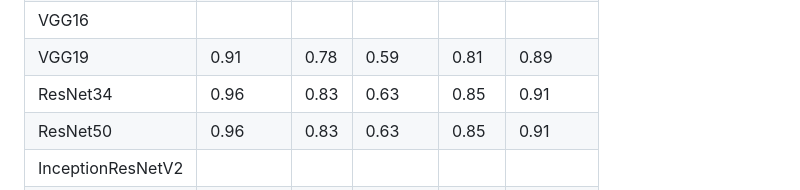
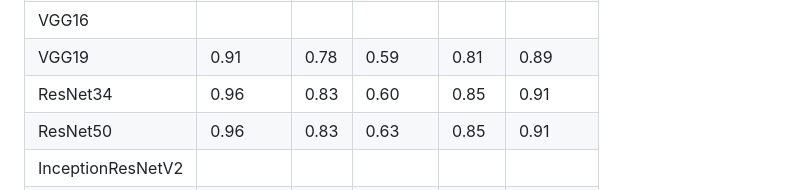
Before and after one commit to mdziegielewska/Diploma-Project, a Markdown page: Semantic-Segmentation/README.md, the part around the change. Rendered like a GitHub page.

```diff
--- a/Semantic-Segmentation/README.md
+++ b/Semantic-Segmentation/README.md
@@ -48,7 +48,7 @@ Access to trained models: https://drive.google.com/drive/folders/1LW5IjKiBDKrdcz
     <td class="tg-fymr">ResNet34</td>
     <td class="tg-7btt">0.96</td>
     <td class="tg-7btt">0.83</td>
-    <td class="tg-7btt">0.63</td>
+    <td class="tg-7btt">0.60</td>
     <td class="tg-fymr">0.85</td>
     <td class="tg-fymr">0.91</td>
   </tr>
```
